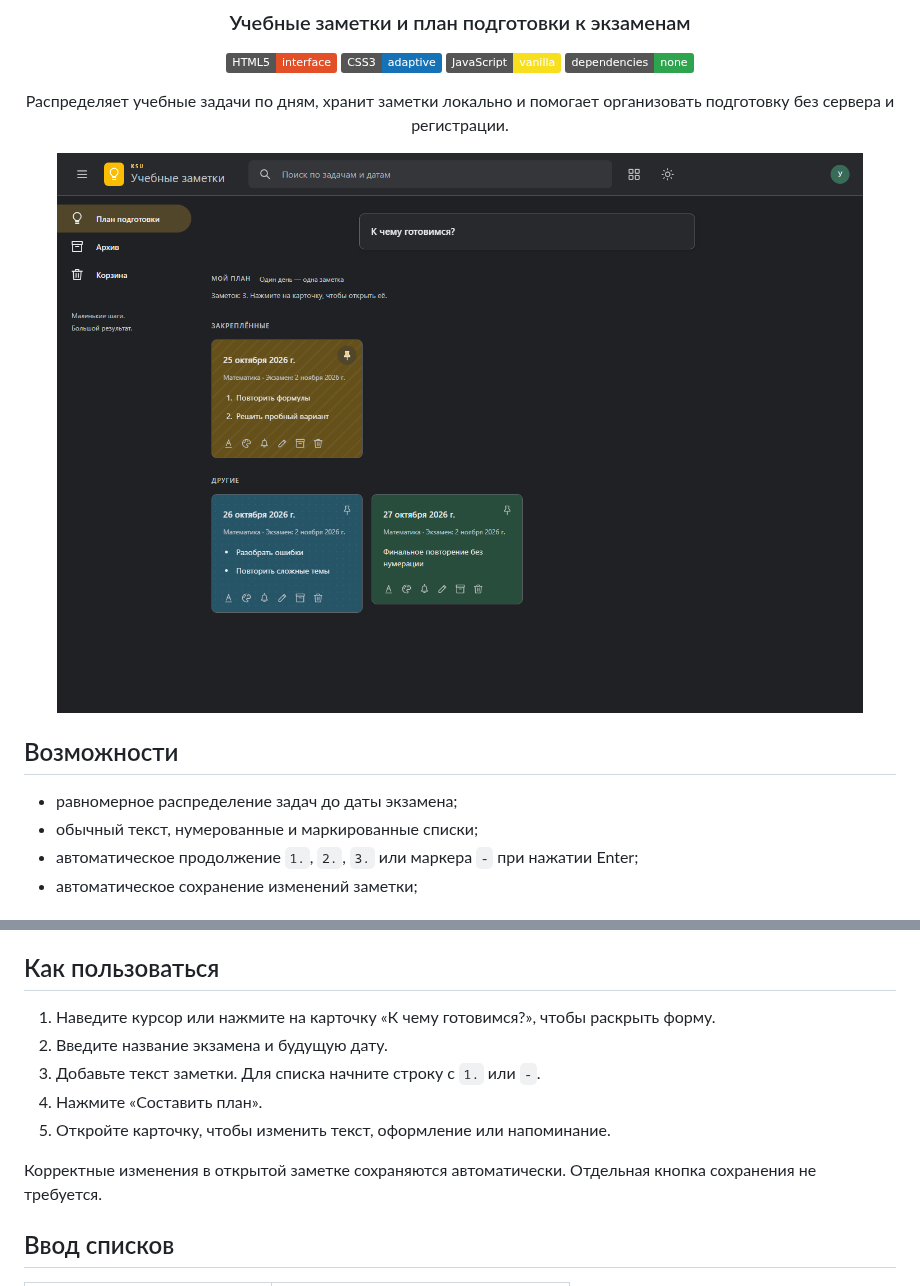
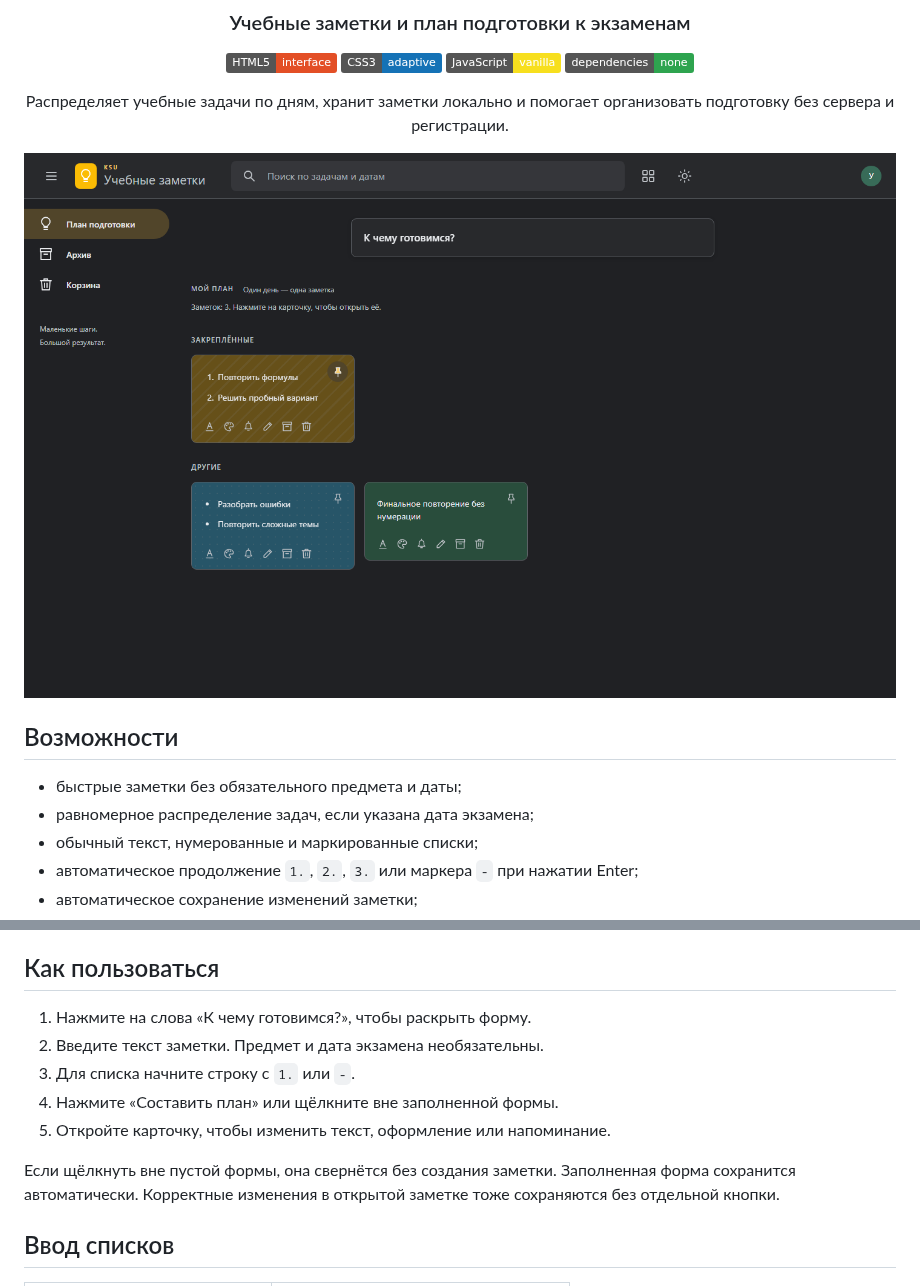
Before and after one commit to desk1qq/ksu-study-planner, a Markdown page: README.md, 2 parts joined by grey strips. Rendered like a GitHub page; pictures changed too: docs/preview.png; badges without logos.

Commit message:
Актуализировано описание и превью

```diff
--- a/README.md
+++ b/README.md
@@ -17,7 +17,8 @@
 
 ## Возможности
 
-- равномерное распределение задач до даты экзамена;
+- быстрые заметки без обязательного предмета и даты;
+- равномерное распределение задач, если указана дата экзамена;
 - обычный текст, нумерованные и маркированные списки;
 - автоматическое продолжение `1.`, `2.`, `3.` или маркера `-` при нажатии Enter;
 - автоматическое сохранение изменений заметки;
@@ -42,13 +43,13 @@ Start-Process .\keep.html
 
 ## Как пользоваться
 
-1. Наведите курсор или нажмите на карточку «К чему готовимся?», чтобы раскрыть форму.
-2. Введите название экзамена и будущую дату.
-3. Добавьте текст заметки. Для списка начните строку с `1.` или `-`.
-4. Нажмите «Составить план».
+1. Нажмите на слова «К чему готовимся?», чтобы раскрыть форму.
+2. Введите текст заметки. Предмет и дата экзамена необязательны.
+3. Для списка начните строку с `1.` или `-`.
+4. Нажмите «Составить план» или щёлкните вне заполненной формы.
 5. Откройте карточку, чтобы изменить текст, оформление или напоминание.
 
-Корректные изменения в открытой заметке сохраняются автоматически. Отдельная кнопка сохранения не требуется.
+Если щёлкнуть вне пустой формы, она свернётся без создания заметки. Заполненная форма сохранится автоматически. Корректные изменения в открытой заметке тоже сохраняются без отдельной кнопки.
 
 ## Ввод списков
 
```
Also changed, not shown: other parts of README.md (+5 -1 lines).
